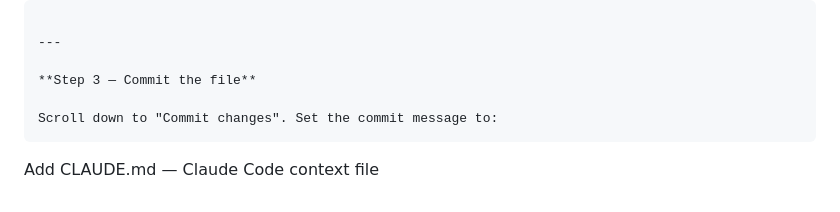
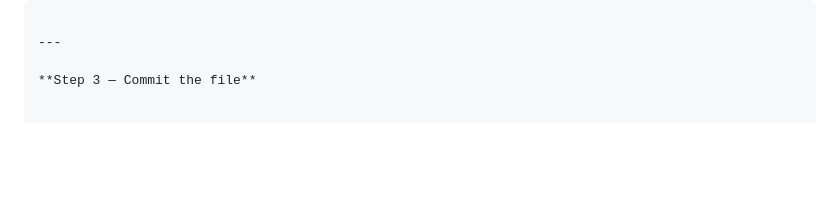
Before and after one commit to mentalpinG-Ops/aXIOM, a Markdown page: CLAUDE.md, the part around the change. Drawn GitHub-style; blank space fills up the shorter version.

Commit message:
Aktualisieren von CLAUDE.md

````diff
--- a/CLAUDE.md
+++ b/CLAUDE.md
@@ -142,7 +142,3 @@ academy) and Institution B (applied sciences university).
 ---
 
 **Step 3 — Commit the file**
-
-Scroll down to "Commit changes". Set the commit message to:
-```
-Add CLAUDE.md — Claude Code context file
````
